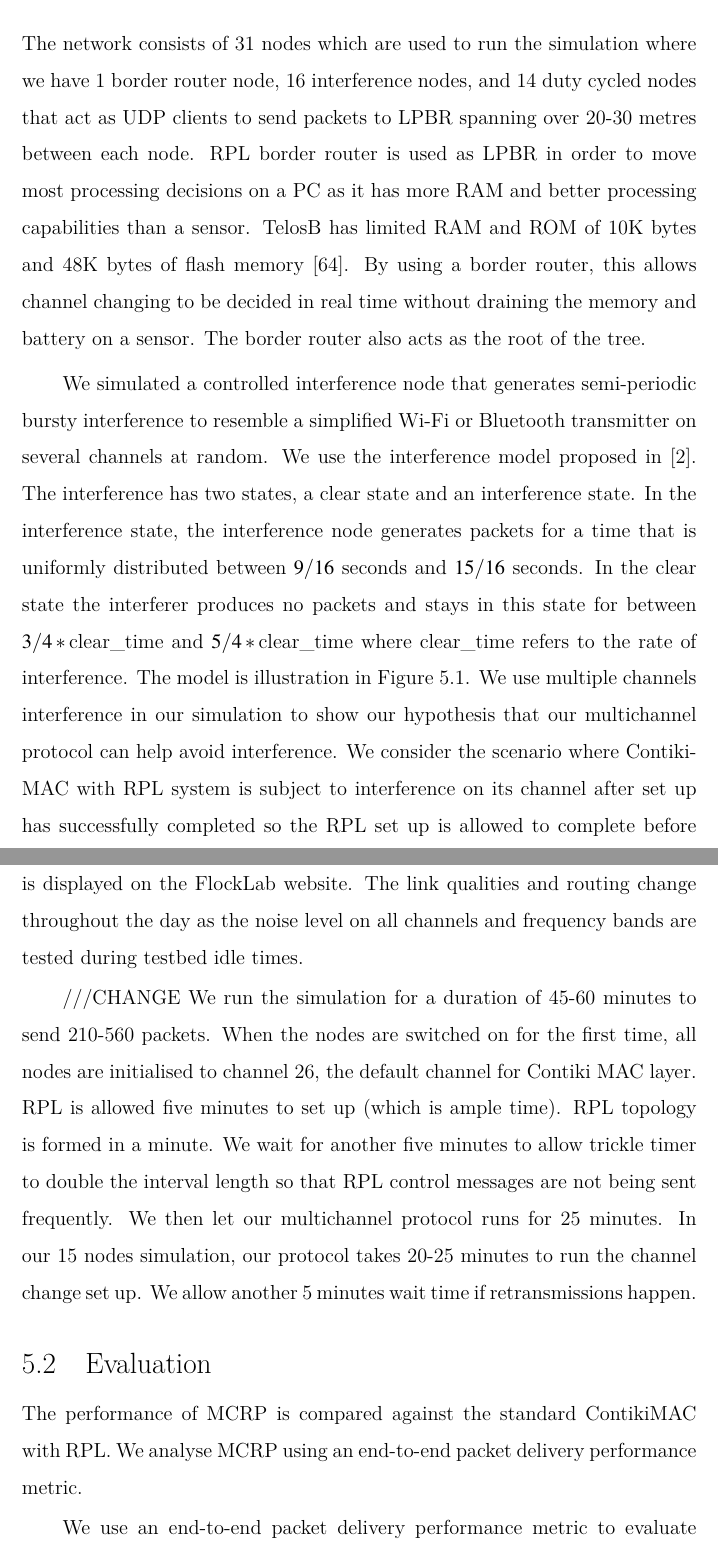
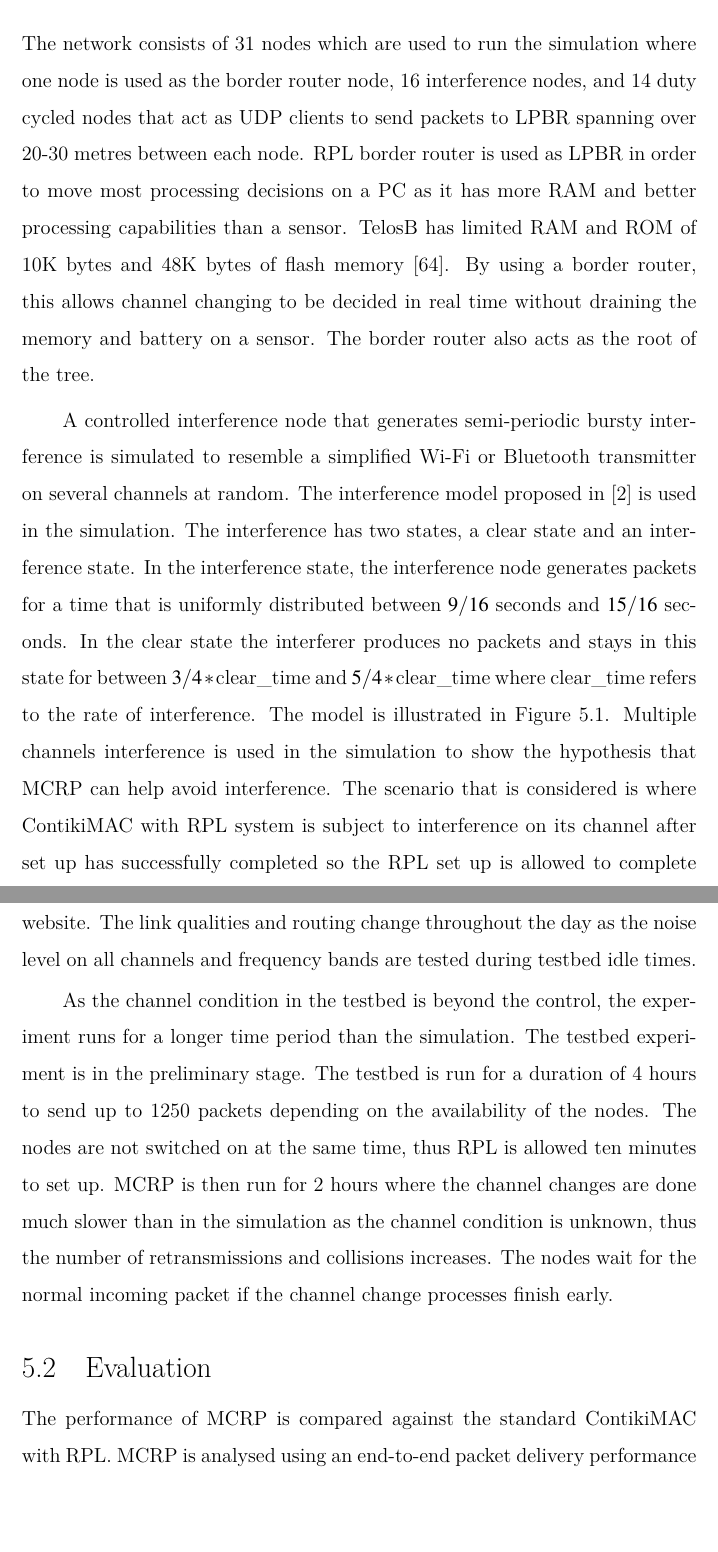
Before and after one commit to Noradila/transfer-thesis, a LaTeX thesis (transfer thesis latex/Main.tex, which reads transfer thesis latex/Results.tex): two parts of pages 79 and 81 of 98, joined at a grey line, cut so that both start at the same text, the shorter picture padded with empty space. Compiled offline with XeLaTeX; a LaTeX package or settings file that is missing is left out.

Commit message:
updated Results - Evaluation intro

```diff
--- a/transfer thesis latex/Results.tex
+++ b/transfer thesis latex/Results.tex
@@ -21,7 +21,7 @@ MCRP is evaluated in Cooja simulated environment and FlockLab testbed. In Cooja
 %The simulations are repeated ten times. In all plots, the mean value of the ten simulations is plotted with error bars corresponding to one standard deviation in either deviation to give a measure of repeatability. The plots are of the proportion of received packets (from 0\% to 100\%) against time where the loss is measured over the previous time period.  The x-value is shifted slightly left and right to prevent error bars overlapping.
 
 \subsection{Simulation}
-We evaluate the protocol in the Cooja simulated environment with emulation of TMote sky nodes that feature the CC2420 transceiver, a 802.15.4 radio. The nodes run on IPv6, using UDP with standard RPL and 6LoWPAN protocols. The network consists of 31 nodes which are used to run the simulation where we have 1 border router node, 16 interference nodes, and 14 duty cycled nodes that act as UDP clients to send packets to LPBR spanning over 20-30 metres between each node. RPL border router is used as LPBR in order to move most processing decisions on a PC as it has more RAM and better processing capabilities than a sensor. TelosB has limited RAM and ROM of 10K bytes and 48K bytes of flash memory \cite{telosb-datasheet}. By using a border router, this allows channel changing to be decided in real time without draining the memory and battery on a sensor. The border router also acts as the root of the tree.
+MCRP is evaluated in the Cooja simulated environment with emulation of TMote sky nodes that feature the CC2420 transceiver, a 802.15.4 radio. The nodes run on IPv6, using UDP with standard RPL and 6LoWPAN protocols. The network consists of 31 nodes which are used to run the simulation where one node is used as the border router node, 16 interference nodes, and 14 duty cycled nodes that act as UDP clients to send packets to LPBR spanning over 20-30 metres between each node. RPL border router is used as LPBR in order to move most processing decisions on a PC as it has more RAM and better processing capabilities than a sensor. TelosB has limited RAM and ROM of 10K bytes and 48K bytes of flash memory \cite{telosb-datasheet}. By using a border router, this allows channel changing to be decided in real time without draining the memory and battery on a sensor. The border router also acts as the root of the tree.
 %We evaluate the protocol in the Cooja simulated environment with emulation of TMote sky nodes that feature the CC2420 transceiver, a 802.15.4 radio and on Flocklab \cite{flocklab} testbed. The nodes run on IPv6, using UDP with standard RPL and 6LoWPAN protocols. In Cooja, the network consists of 31 nodes which are used to run the simulation where we have 1 border router node, 16 interference nodes, and 14 duty cycled nodes that act as UDP clients to send packets to LPBR spanning over 20-30 metres between each node. On testbed, the network consists of 26 nodes; 1 border router node and 25 duty cycled nodes. The nodes are distributed in offices, hallways and storerooms across one floor in an office building. We do not introduce interference nodes as the testbed has external interference from the surrounding (e.g. from the co-located Wi-Fi or limited connectivity) to see the effect on MCRP. The link qualities estimation information of the tesbed is displayed on the Flocklab website. The link qualities and routing change throughout the day as the noise level on all channels and frequency bands are tested during testbed idle times. RPL border router is used as LPBR in order to move most processing decisions on a PC as it has more RAM and better processing capabilities than a sensor. TelosB has limited RAM and ROM of 10K bytes and 48K bytes of flash memory \cite{telosb-datasheet}. By using a border router, this allows channel changing to be decided in real time without draining the memory and battery on a sensor. The border router also acts as the root of the tree.
 
 \begin{figure}
@@ -31,8 +31,8 @@ We evaluate the protocol in the Cooja simulated environment with emulation of TM
 \label{fig_interferenceModel}
 \end{figure}
 
-We simulated a controlled interference node that generates semi-periodic bursty interference to resemble a simplified Wi-Fi or Bluetooth transmitter on several channels at random. We use the interference model proposed in \cite{interferenceModel}. The interference has two states, a clear state and an interference state.
-In the interference state, the interference node generates packets for a time that is uniformly distributed between $9/16$ seconds and $15/16$ seconds. In the clear state the interferer produces no packets and stays in this state for between $3/4 * \emph{clear\textunderscore time}$ and $5/4 * \emph{clear\textunderscore time}$ where \emph{clear\textunderscore time} refers to the rate of interference. The model is illustration in Figure \ref{fig_interferenceModel}.
-We use multiple channels interference in our simulation to show our hypothesis that our multichannel protocol can help avoid interference. We consider the scenario where ContikiMAC with RPL system is subject to interference on its channel after set up has successfully completed so the RPL set up is allowed to complete before interference begins.
+A controlled interference node that generates semi-periodic bursty interference is simulated to resemble a simplified Wi-Fi or Bluetooth transmitter on several channels at random. The interference model proposed in \cite{interferenceModel} is used in the simulation. The interference has two states, a clear state and an interference state.
+In the interference state, the interference node generates packets for a time that is uniformly distributed between $9/16$ seconds and $15/16$ seconds. In the clear state the interferer produces no packets and stays in this state for between $3/4 * \emph{clear\textunderscore time}$ and $5/4 * \emph{clear\textunderscore time}$ where \emph{clear\textunderscore time} refers to the rate of interference. The model is illustrated in Figure \ref{fig_interferenceModel}.
+Multiple channels interference is used in the simulation to show the hypothesis that MCRP can help avoid interference. The scenario that is considered is where ContikiMAC with RPL system is subject to interference on its channel after set up has successfully completed so the RPL set up is allowed to complete before interference begins.
 
 %We use an end-to-end packet delivery performance metric to evaluate MCRP. The transmission success rate is calculated from the sender to the receiver over multiple hops.
@@ -53,14 +54,16 @@ In a single channel simulation, all the nodes are changed to channel 22 after 5
 \label{fig_flocklab}
 \end{figure}
 
-Similar to the simulation settings, the nodes run on IPv6, using UDP with standard RPL and 6LoWPAN protocols. the network consists of 26 nodes; 1 border router node and 25 duty cycled nodes. The nodes are distributed in offices, hallways and storerooms across one floor in an office building. We do not introduce interference nodes as the testbed has external interference from the surrounding (e.g. from the co-located Wi-Fi or limited connectivity) to see the effect on MCRP. The link qualities estimation information of the tesbed is displayed on the FlockLab website. The link qualities and routing change throughout the day as the noise level on all channels and frequency bands are tested during testbed idle times.
+Similar to the simulation settings, the nodes run on IPv6, using UDP with standard RPL and 6LoWPAN protocols. The network consists of 26 nodes; 1 border router node and 25 duty cycled nodes as shown in Figure \ref{fig_flocklab}. The indoor nodes are distributed in offices, hallways and storerooms across one floor in an office building. Unlike in simulation, interference nodes are not added as the testbed has external interference from the surrounding (e.g. from the co-located Wi-Fi or limited connectivity) to see the effect on MCRP. The link qualities estimation information of the testbed is displayed on the FlockLab website. The link qualities and routing change throughout the day as the noise level on all channels and frequency bands are tested during testbed idle times.
 
-///CHANGE We run the simulation for a duration of 45-60 minutes to send 210-560 packets. When the nodes are switched on for the first time, all nodes are initialised to channel 26, the default channel for Contiki MAC layer. RPL is allowed five minutes to set up (which is ample time). RPL topology is formed in a minute. We wait for another five minutes to allow trickle timer to double the interval length so that RPL control messages are not being sent frequently. We then let our multichannel protocol runs for 25 minutes. In our 15 nodes simulation, our protocol takes 20-25 minutes to run the channel change set up. We allow another 5 minutes wait time if retransmissions happen.
+As the channel condition in the testbed is beyond the control, the experiment runs for a longer time period than the simulation. The testbed experiment is in the preliminary stage. The testbed is run for a duration of 4 hours to send up to 1250 packets depending on the availability of the nodes. The nodes are not switched on at the same time, thus RPL is allowed ten minutes to set up. MCRP is then run for 2 hours where the channel changes are done much slower than in the simulation as the channel condition is unknown, thus the number of retransmissions and collisions increases. The nodes wait for the normal incoming packet if the channel change processes finish early.
+
+%///CHANGE We run the simulation for a duration of 45-60 minutes to send 210-560 packets. When the nodes are switched on for the first time, all nodes are initialised to channel 26, the default channel for Contiki MAC layer. RPL is allowed five minutes to set up (which is ample time). RPL topology is formed in a minute. We wait for another five minutes to allow trickle timer to double the interval length so that RPL control messages are not being sent frequently. We then let our multichannel protocol runs for 25 minutes. In our 15 nodes simulation, our protocol takes 20-25 minutes to run the channel change set up. We allow another 5 minutes wait time if retransmissions happen.
 
 \section{Evaluation}
-The performance of MCRP is compared against the standard ContikiMAC with RPL. We analyse MCRP using an end-to-end packet delivery performance metric.
+The performance of MCRP is compared against the standard ContikiMAC with RPL. MCRP is analysed using an end-to-end packet delivery performance metric. The transmission success rate is calculated from the sender to the receiver over multiple hops.
 
-We use an end-to-end packet delivery performance metric to evaluate MCRP. The transmission success rate is calculated from the sender to the receiver over multiple hops.
+%We use an end-to-end packet delivery performance metric to evaluate MCRP.
 
 The simulations are repeated ten times. In all plots, the mean value of the ten simulations is plotted with error bars corresponding to one standard deviation in either deviation to give a measure of repeatability. The plots are of the proportion of received packets (from 0\% to 100\%) against time where the loss is measured over the previous time period.  The x-value is shifted slightly left and right to prevent error bars overlapping.
 
```
Also changed, not shown: transfer thesis latex/Main.pdf, transfer thesis latex/interferenceModel.pdf, transfer thesis latex/Results.tex (7 more changed lines), 1 other file.
